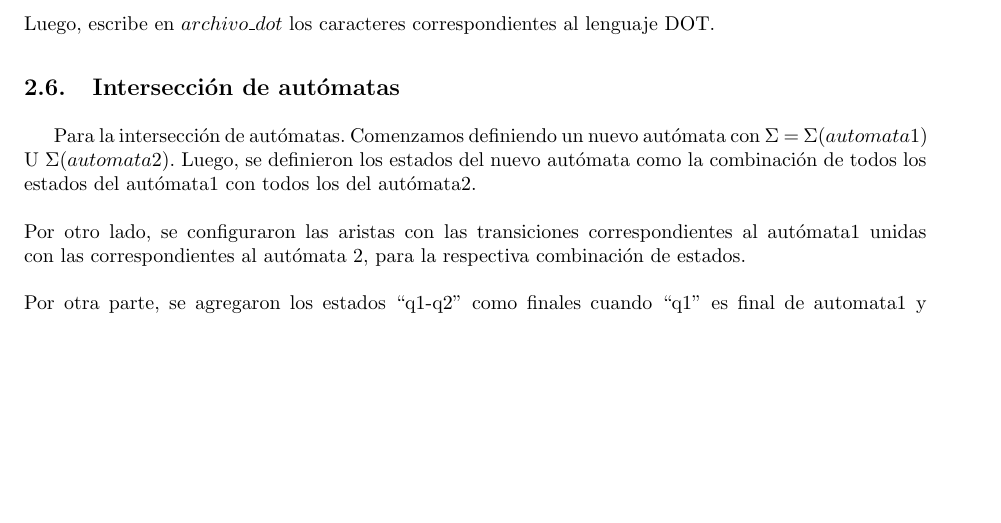
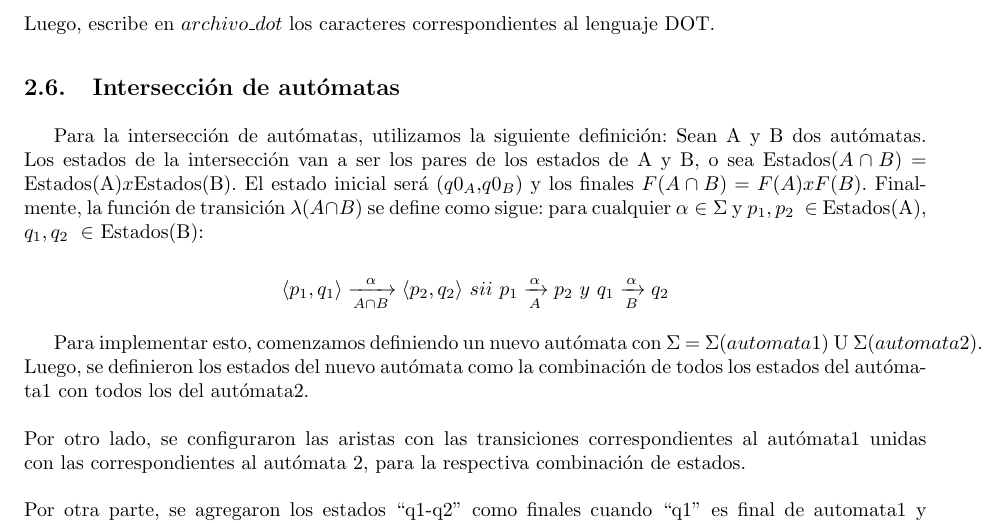
Before and after one commit to sizcovich/Tleng, a LaTeX document (TP1/informe/informe.tex): part of page 5 of 7, cut so that both start at the same text, the shorter picture padded with empty space. Compiled offline with pdfLaTeX.

Commit message:
agrego información de interseccion

```diff
--- a/TP1/informe/informe.tex
+++ b/TP1/informe/informe.tex
@@ -198,7 +198,11 @@ La generación del autómata en lenguaje DOT se desarrolló a partir de la bibli
 Luego, escribe en $archivo\_dot$ los caracteres correspondientes al lenguaje DOT.
 
 \subsection{Intersección de autómatas}
-Para la intersección de autómatas. Comenzamos definiendo un nuevo autómata con $\Sigma$ = $\Sigma (automata1)$ U $\Sigma (automata2)$. Luego, se definieron los estados del nuevo autómata como la combinación de todos los estados del autómata1 con todos los del autómata2.\\
+Para la intersección de autómatas, utilizamos la siguiente definición: Sean A y B dos autómatas. Los estados de la intersección van a ser los pares de los estados de A y B, o sea Estados$(A \cap B)$ = Estados(A)$x$Estados(B). El estado inicial será ($q0_A$,$q0_B$) y los finales $F(A\cap B)=F(A)xF(B)$. Finalmente, la función de transición $\lambda(A\cap B)$ se define como sigue: para cualquier $\alpha \in \Sigma$ y $p_1, p_2\ \in$ Estados(A), $q_1, q_2\ \in$ Estados(B):
+
+$$\langle p_1,q_1\rangle \xrightarrow[A\cap B]{\alpha}\langle p_2,q_2\rangle \ sii\ p_1\xrightarrow[A]{\alpha}p_2\ y\ q_1\xrightarrow[B]{\alpha}q_2$$
+
+Para implementar esto, comenzamos definiendo un nuevo autómata con $\Sigma$ = $\Sigma (automata1)$ U $\Sigma (automata2)$. Luego, se definieron los estados del nuevo autómata como la combinación de todos los estados del autómata1 con todos los del autómata2.\\
 \newline
 Por otro lado, se configuraron las aristas con las transiciones correspondientes al autómata1 unidas con las correspondientes al autómata 2, para la respectiva combinación de estados.\\
 \newline
```
